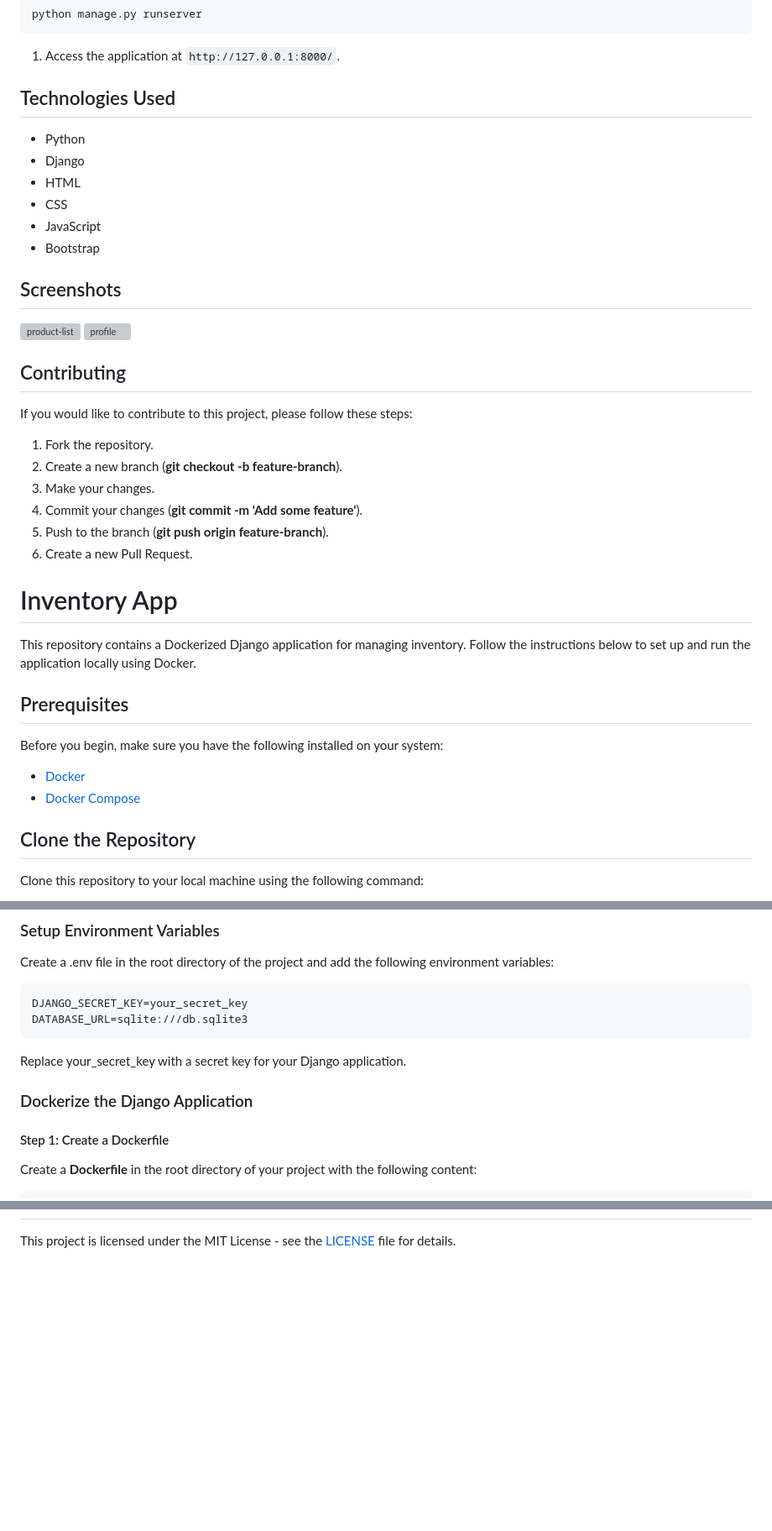
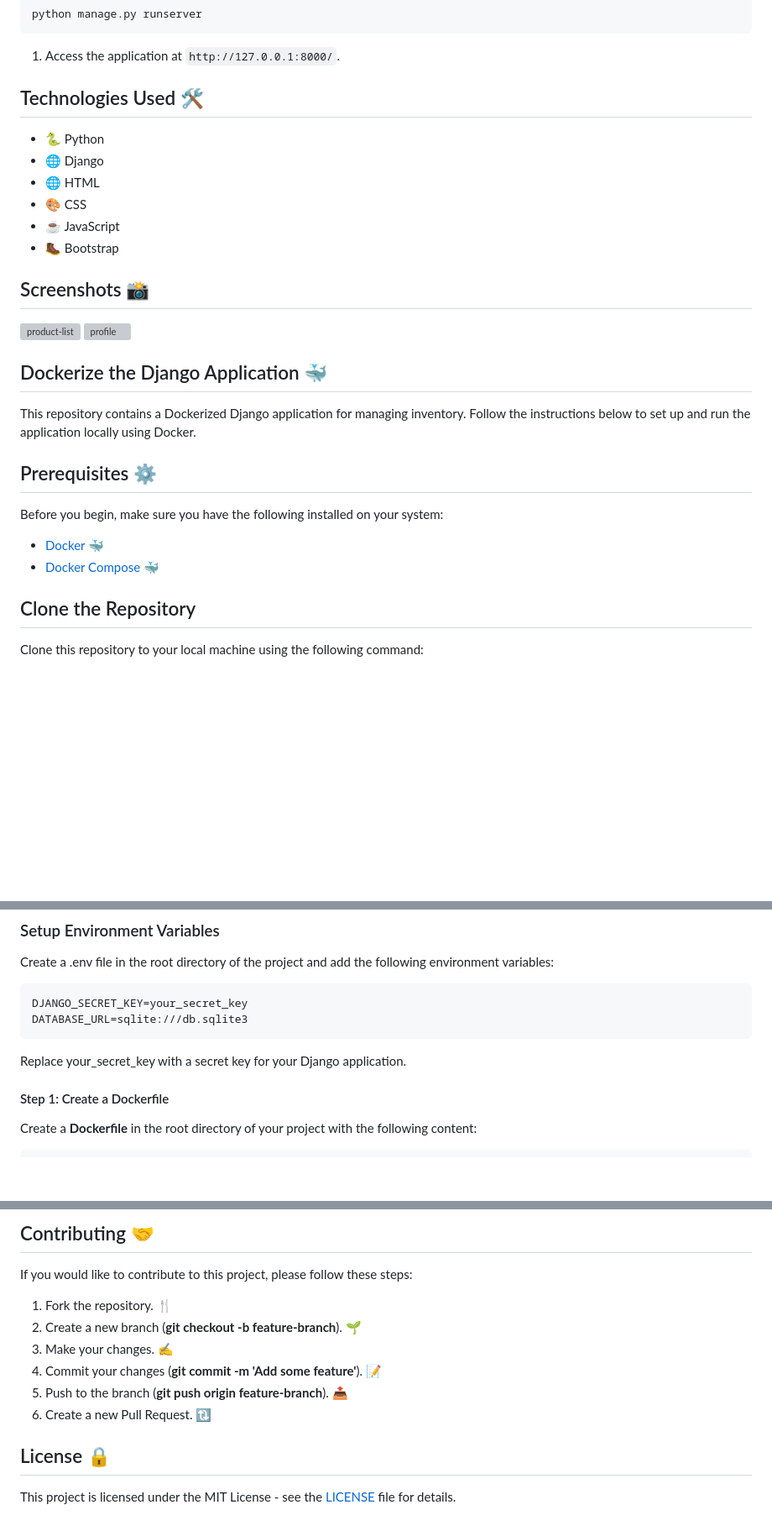
Before and after one commit to ajmalrasouli/Inventory_app, a Markdown page: README.md, 3 parts joined by grey strips. Shown: that part at 84% size. Drawn GitHub-style; blank space fills up the shorter version; grey boxes are pictures that could not be loaded.

```diff
--- a/README.md
+++ b/README.md
@@ -68,43 +69,33 @@ python manage.py runserver
 
 1. Access the application at `http://127.0.0.1:8000/`.
 
-## Technologies Used
+## Technologies Used 🛠️
 
-- Python
-- Django
-- HTML
-- CSS
-- JavaScript
-- Bootstrap
+- 🐍 Python
+- 🌐 Django
+- 🌐 HTML
+- 🎨 CSS
+- ☕ JavaScript
+- 🥾 Bootstrap
 
-## Screenshots
+## Screenshots 📸
 <img width="821" alt="product-list" src="https://github.com/ajmalrasouli/Inventory_app/assets/88502375/e99e105a-4f7c-4bfd-975c-9ba765cfca2e">
 
 <img width="251" alt="profile" src="https://github.com/ajmalrasouli/Inventory_app/assets/88502375/cb1ac8a4-11ba-4897-b9cb-440a171179d9">
 
 
-## Contributing
-If you would like to contribute to this project, please follow these steps:
-
-1. Fork the repository.
-2. Create a new branch (**git checkout -b feature-branch**).
-3. Make your changes.
-4. Commit your changes (**git commit -m 'Add some feature'**).
-5. Push to the branch (**git push origin feature-branch**).
-6. Create a new Pull Request.
 
 
-
-# Inventory App
+## Dockerize the Django Application 🐳
 
 This repository contains a Dockerized Django application for managing inventory. Follow the instructions below to set up and run the application locally using Docker.
 
-## Prerequisites
+## Prerequisites ⚙️
 
 Before you begin, make sure you have the following installed on your system:
 
-- [Docker](https://www.docker.com/)
-- [Docker Compose](https://docs.docker.com/compose/)
+- [Docker](https://www.docker.com/) 🐳
+- [Docker Compose](https://docs.docker.com/compose/) 🐳
 
 ## Clone the Repository
 
@@ -125,7 +116,7 @@ DATABASE_URL=sqlite:///db.sqlite3
 
 Replace your_secret_key with a secret key for your Django application.
 
-### Dockerize the Django Application
+
 
 #### Step 1: Create a Dockerfile
 Create a **Dockerfile** in the root directory of your project with the following content:
@@ -236,2 +353,16 @@ Follow the instructions in the `README.md` file to set up and run the applicatio
+## Contributing 🤝
+If you would like to contribute to this project, please follow these steps:
+
+1. Fork the repository. 🍴
+2. Create a new branch (**git checkout -b feature-branch**). 🌱
+3. Make your changes. ✍️
+4. Commit your changes (**git commit -m 'Add some feature'**). 📝
+5. Push to the branch (**git push origin feature-branch**). 📤
+6. Create a new Pull Request. 🔃
+
+
+
+
+## License 🔒
 
 This project is licensed under the MIT License - see the [LICENSE](LICENSE) file for details.
```
Also changed, not shown: other parts of README.md (+149 -22 lines).
